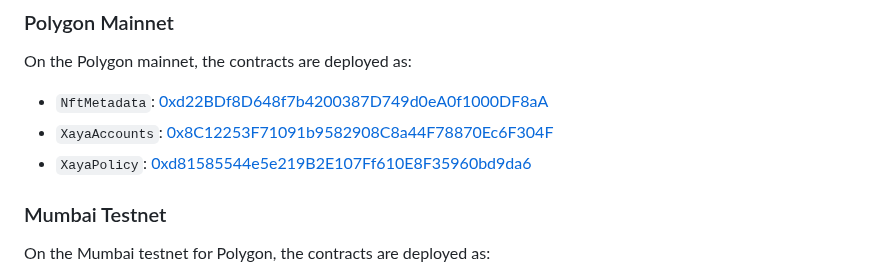
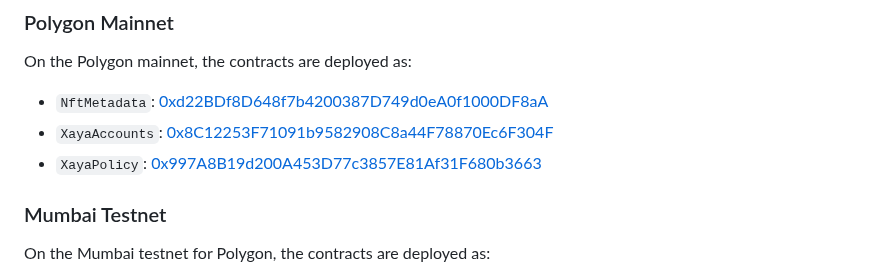
Before and after one commit to xaya/polygon-contract, a Markdown page: README.md, the part around the change. Drawn GitHub-style.

Commit message:
Update Polygon policy address.
Updates the address of XayaPolicy as used on Polygon after the
latest update.

```diff
--- a/README.md
+++ b/README.md
@@ -48,7 +48,7 @@ On the Polygon mainnet, the contracts are deployed as:
 
 - `NftMetadata`: [0xd22BDf8D648f7b4200387D749d0eA0f1000DF8aA](https://polygonscan.com/address/0xd22BDf8D648f7b4200387D749d0eA0f1000DF8aA)
 - `XayaAccounts`: [0x8C12253F71091b9582908C8a44F78870Ec6F304F](https://polygonscan.com/address/0x8C12253F71091b9582908C8a44F78870Ec6F304F)
-- `XayaPolicy`: [0xd81585544e5e219B2E107Ff610E8F35960bd9da6](https://polygonscan.com/address/0xd81585544e5e219B2E107Ff610E8F35960bd9da6)
+- `XayaPolicy`: [0x997A8B19d200A453D77c3857E81Af31F680b3663](https://polygonscan.com/address/0x997A8B19d200A453D77c3857E81Af31F680b3663)
 
 ### Mumbai Testnet
 
```
